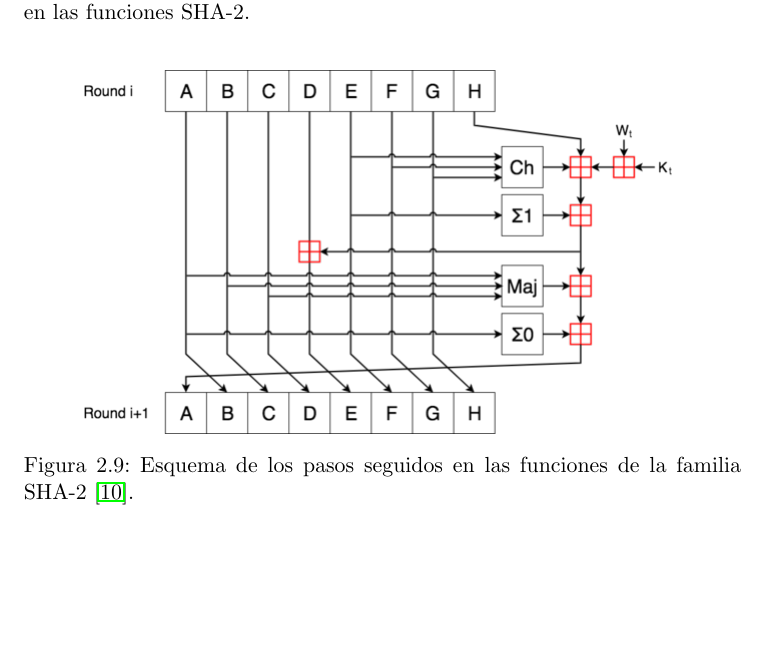
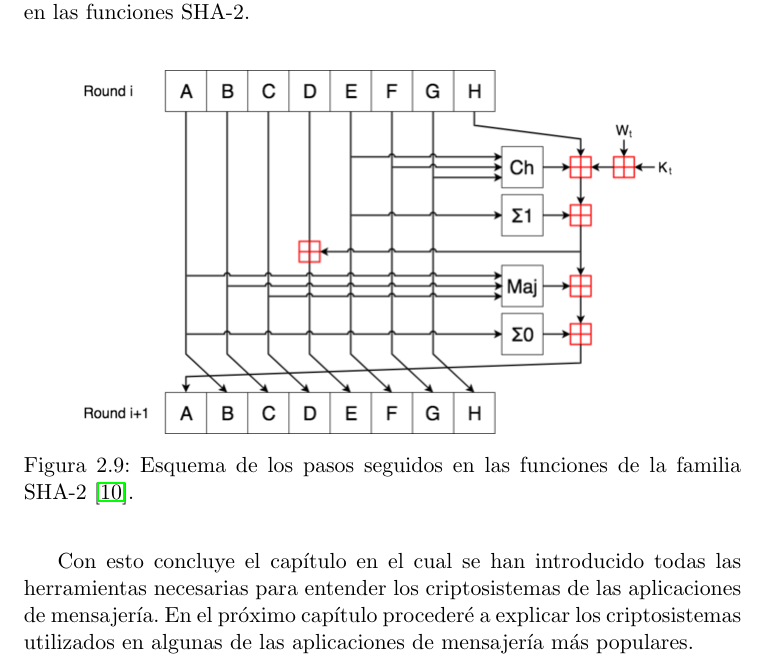
Before and after one commit to luistf24/TFG, a LaTeX thesis (proyecto.tex, which reads capitulos/02_Criptografia.tex): part of page 39 of 60, cut so that both start at the same text, the shorter picture padded with empty space. The pictures show the PDF file proyecto.pdf that the author committed with the source.

Commit message:
Añado conclusión del capítulo 2

```diff
--- a/capitulos/02_Criptografia.tex
+++ b/capitulos/02_Criptografia.tex
@@ -964,4 +964,5 @@ En la siguiente imagen podemos ver un esquema de los pasos seguidos en las funci
 	\includegraphics[scale=0.5]{imagenes/sha2.png}
 	\caption{Esquema de los pasos seguidos en las funciones de la familia SHA-2 \cite{sha2wikipedia}.}
 \end{figure}
-\newpage
+
+Con esto concluye el capítulo en el cual se han introducido todas las herramientas necesarias para entender los criptosistemas de las aplicaciones de mensajería. En el próximo capítulo procederé a explicar los criptosistemas utilizados en algunas de las aplicaciones de mensajería más populares.
```
Also changed, not shown: proyecto.pdf.
